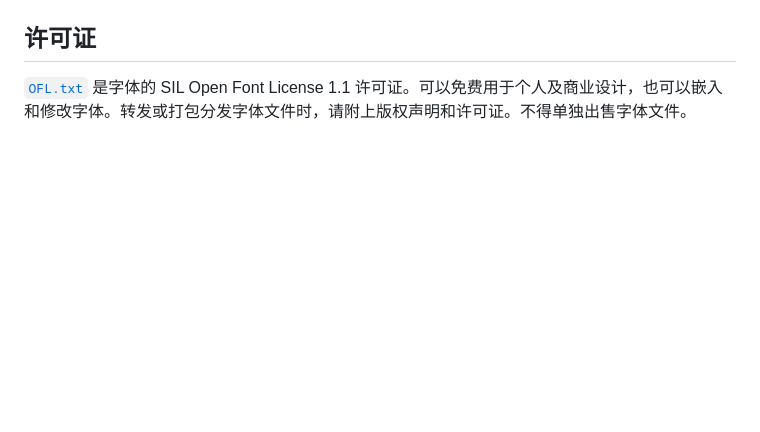
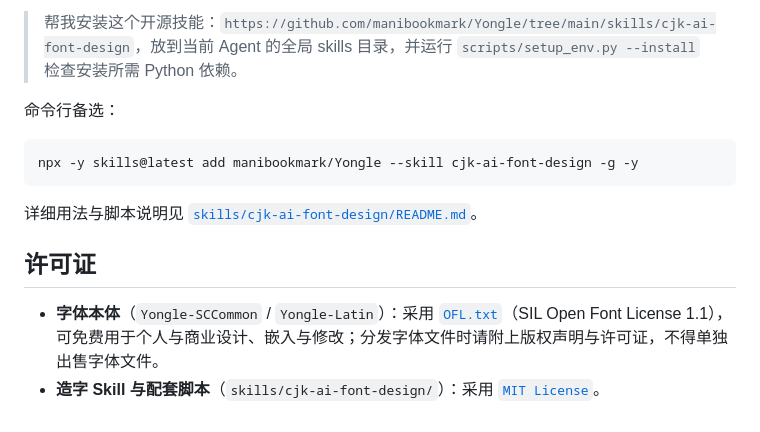
Before and after one commit to manibookmark/Yongle, a Markdown page: README.md, the part around one of its changes. GitHub-like rendering; blank space fills up the shorter version.

````diff
--- a/README.md
+++ b/README.md
@@ -21,4 +38,14 @@
+> 帮我安装这个开源技能：`https://github.com/manibookmark/Yongle/tree/main/skills/cjk-ai-font-design`，放到当前 Agent 的全局 skills 目录，并运行 `scripts/setup_env.py --install` 检查安装所需 Python 依赖。
+
+命令行备选：
+
+```bash
+npx -y skills@latest add manibookmark/Yongle --skill cjk-ai-font-design -g -y
+```
+
+详细用法与脚本说明见 [`skills/cjk-ai-font-design/README.md`](skills/cjk-ai-font-design/README.md)。
 
 ## 许可证
 
-[`OFL.txt`](OFL.txt) 是字体的 SIL Open Font License 1.1 许可证。可以免费用于个人及商业设计，也可以嵌入和修改字体。转发或打包分发字体文件时，请附上版权声明和许可证。不得单独出售字体文件。
+- **字体本体**（`Yongle-SCCommon` / `Yongle-Latin`）：采用 [`OFL.txt`](OFL.txt)（SIL Open Font License 1.1），可免费用于个人与商业设计、嵌入与修改；分发字体文件时请附上版权声明与许可证，不得单独出售字体文件。
+- **造字 Skill 与配套脚本**（`skills/cjk-ai-font-design/`）：采用 [`MIT License`](skills/cjk-ai-font-design/LICENSE)。
````
Also changed, not shown: other parts of README.md (+23 -6 lines), skills/cjk-ai-font-design/README.md (added, +56 -0 lines), skills/cjk-ai-font-design/SKILL.md (added, +135 -0 lines), docs/specimens/chinese.png, 14 other files.
